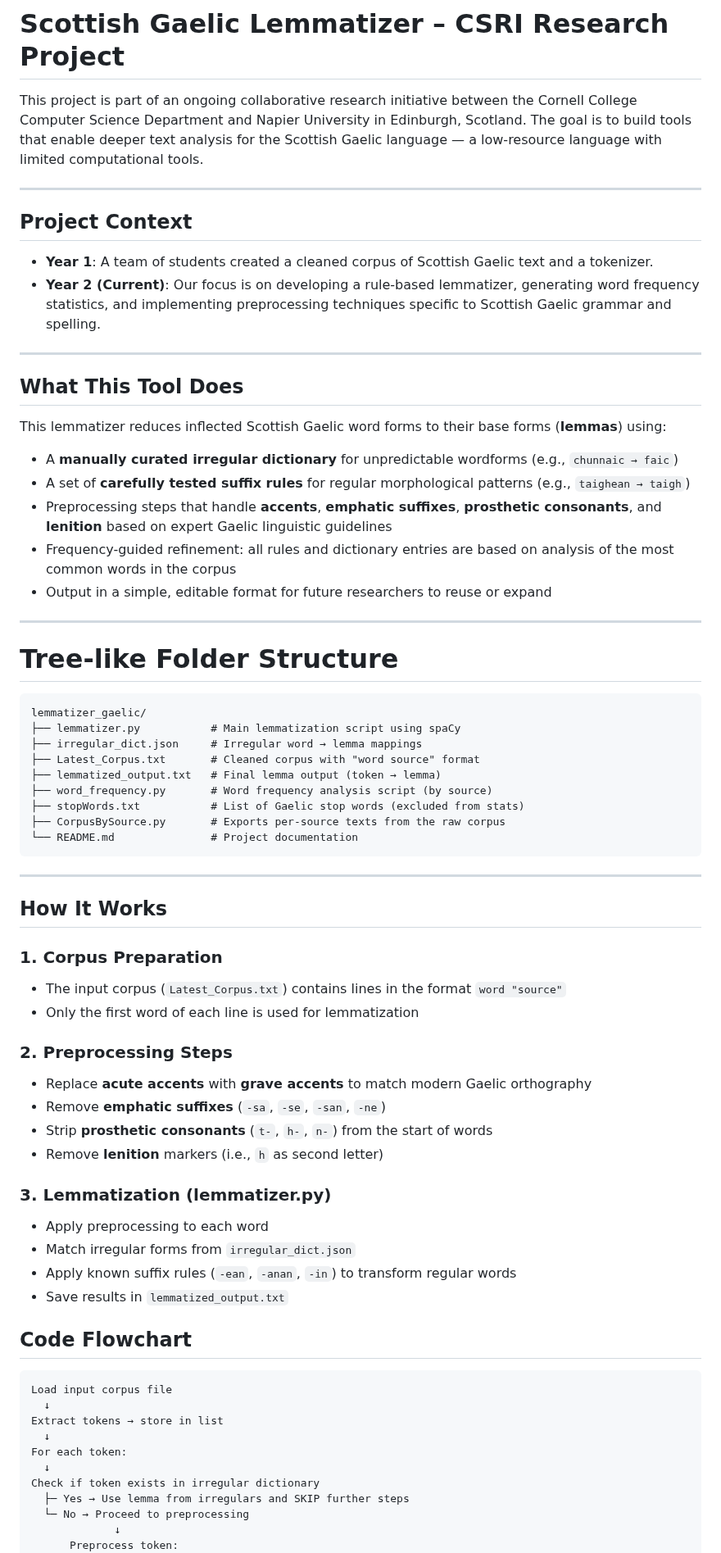
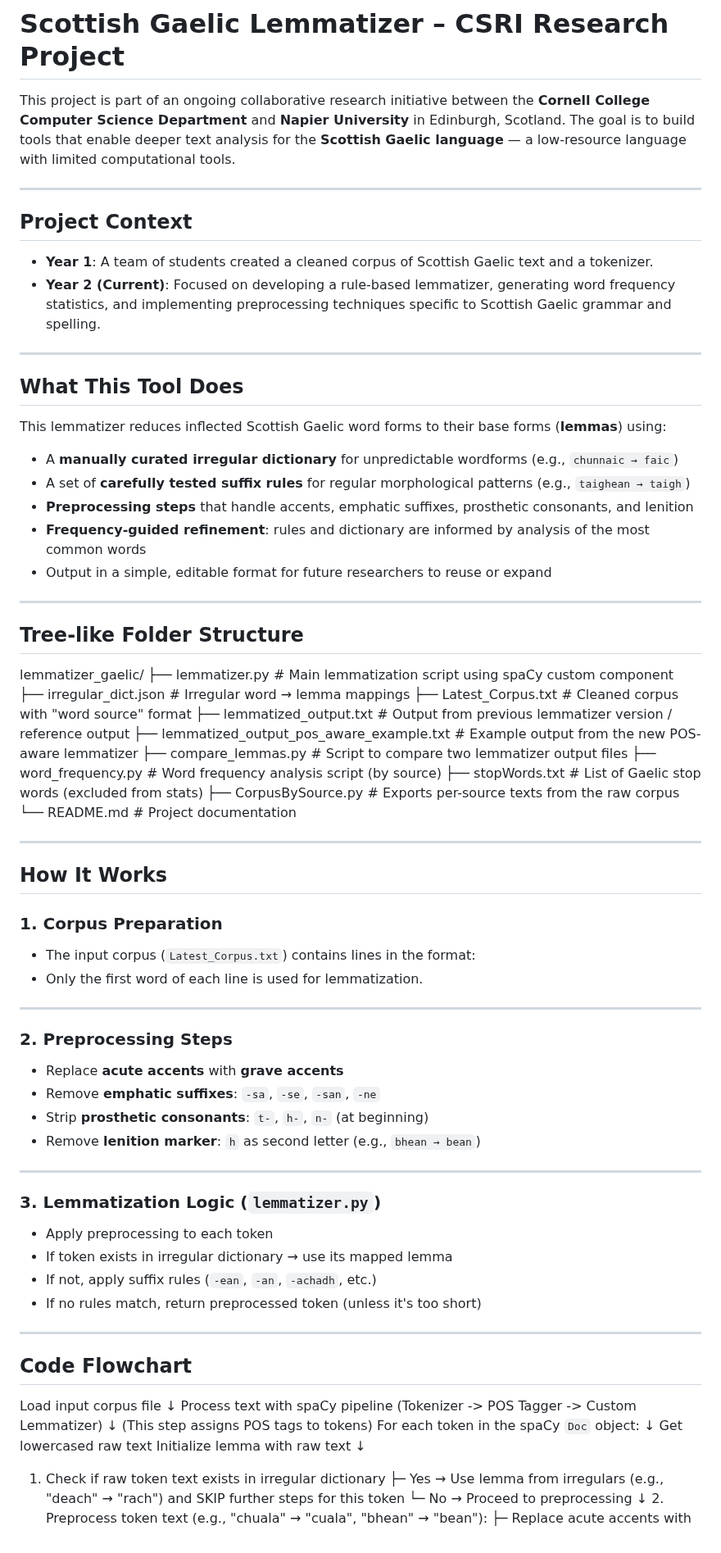
Before and after one commit to CSRI-2024/lemmatizer_gaelic, a Markdown page: README.md, the part around one of its changes. Shown at 82% size. Drawn GitHub-style.

````diff
--- a/README.md
+++ b/README.md
@@ -1,13 +1,13 @@
 # Scottish Gaelic Lemmatizer – CSRI Research Project
 
-This project is part of an ongoing collaborative research initiative between the Cornell College Computer Science Department and Napier University in Edinburgh, Scotland. The goal is to build tools that enable deeper text analysis for the Scottish Gaelic language — a low-resource language with limited computational tools.
+This project is part of an ongoing collaborative research initiative between the **Cornell College Computer Science Department** and **Napier University** in Edinburgh, Scotland. The goal is to build tools that enable deeper text analysis for the **Scottish Gaelic language** — a low-resource language with limited computational tools.
 
 ---
 
 ## Project Context
 
 - **Year 1**: A team of students created a cleaned corpus of Scottish Gaelic text and a tokenizer.
-- **Year 2 (Current)**: Our focus is on developing a rule-based lemmatizer, generating word frequency statistics, and implementing preprocessing techniques specific to Scottish Gaelic grammar and spelling.
+- **Year 2 (Current)**: Focused on developing a rule-based lemmatizer, generating word frequency statistics, and implementing preprocessing techniques specific to Scottish Gaelic grammar and spelling.
 
 ---
 
@@ -17,57 +17,69 @@ This lemmatizer reduces inflected Scottish Gaelic word forms to their base forms
 
 - A **manually curated irregular dictionary** for unpredictable wordforms (e.g., `chunnaic → faic`)
 - A set of **carefully tested suffix rules** for regular morphological patterns (e.g., `taighean → taigh`)
-- Preprocessing steps that handle **accents**, **emphatic suffixes**, **prosthetic consonants**, and **lenition** based on expert Gaelic linguistic guidelines
-- Frequency-guided refinement: all rules and dictionary entries are based on analysis of the most common words in the corpus
+- **Preprocessing steps** that handle accents, emphatic suffixes, prosthetic consonants, and lenition
+- **Frequency-guided refinement**: rules and dictionary are informed by analysis of the most common words
 - Output in a simple, editable format for future researchers to reuse or expand
 
 ---
 
-# Tree-like Folder Structure
+## Tree-like Folder Structure
 
-```text
 lemmatizer_gaelic/
-├── lemmatizer.py           # Main lemmatization script using spaCy
-├── irregular_dict.json     # Irregular word → lemma mappings
-├── Latest_Corpus.txt       # Cleaned corpus with "word source" format
-├── lemmatized_output.txt   # Final lemma output (token → lemma)
-├── word_frequency.py       # Word frequency analysis script (by source)
-├── stopWords.txt           # List of Gaelic stop words (excluded from stats)
-├── CorpusBySource.py       # Exports per-source texts from the raw corpus
-└── README.md               # Project documentation
-```
+├── lemmatizer.py                       # Main lemmatization script using spaCy custom component
+├── irregular_dict.json                 # Irregular word → lemma mappings
+├── Latest_Corpus.txt                   # Cleaned corpus with "word source" format
+├── lemmatized_output.txt               # Output from previous lemmatizer version / reference output
+├── lemmatized_output_pos_aware_example.txt # Example output from the new POS-aware lemmatizer
+├── compare_lemmas.py                   # Script to compare two lemmatizer output files
+├── word_frequency.py                   # Word frequency analysis script (by source)
+├── stopWords.txt                       # List of Gaelic stop words (excluded from stats)
+├── CorpusBySource.py                   # Exports per-source texts from the raw corpus
+└── README.md                           # Project documentation
+
+
+
 ---
 
-## How It Works
+##  How It Works
 
 ### 1. **Corpus Preparation**
-   - The input corpus (`Latest_Corpus.txt`) contains lines in the format `word "source"`
-   - Only the first word of each line is used for lemmatization
+- The input corpus (`Latest_Corpus.txt`) contains lines in the format:
+- Only the first word of each line is used for lemmatization.
+
+---
 
 ### 2. **Preprocessing Steps**
-   - Replace **acute accents** with **grave accents** to match modern Gaelic orthography
-   - Remove **emphatic suffixes** (`-sa`, `-se`, `-san`, `-ne`)
-   - Strip **prosthetic consonants** (`t-`, `h-`, `n-`) from the start of words
-   - Remove **lenition** markers (i.e., `h` as second letter)
+- Replace **acute accents** with **grave accents**
+- Remove **emphatic suffixes**: `-sa`, `-se`, `-san`, `-ne`
+- Strip **prosthetic consonants**: `t-`, `h-`, `n-` (at beginning)
+- Remove **lenition marker**: `h` as second letter (e.g., `bhean → bean`)
 
-### 3. **Lemmatization (lemmatizer.py)**
-   - Apply preprocessing to each word
-   - Match irregular forms from `irregular_dict.json`
-   - Apply known suffix rules (`-ean`, `-anan`, `-in`) to transform regular words
-   - Save results in `lemmatized_output.txt`
+---
+
+### 3. **Lemmatization Logic (`lemmatizer.py`)**
+
+- Apply preprocessing to each token
+- If token exists in irregular dictionary → use its mapped lemma
+- If not, apply suffix rules (`-ean`, `-an`, `-achadh`, etc.)
+- If no rules match, return preprocessed token (unless it's too short)
+
+---
 
 ## Code Flowchart
 
-```text
 Load input corpus file
   ↓
-Extract tokens → store in list
+Process text with spaCy pipeline (Tokenizer -> POS Tagger -> Custom Lemmatizer)
+  ↓                                  (This step assigns POS tags to tokens)
+For each token in the spaCy `Doc` object:
   ↓
-For each token:
+  Get lowercased raw text
+  Initialize lemma with raw text
   ↓
-Check if token exists in irregular dictionary
-  ├─ Yes → Use lemma from irregulars and SKIP further steps
+  1. Check if raw token text exists in irregular dictionary
+  ├─ Yes → Use lemma from irregulars (e.g., "deach" → "rach") and SKIP further steps for this token
   └─ No → Proceed to preprocessing
              ↓
-      Preprocess token:
+      2. Preprocess token text (e.g., "chuala" → "cuala", "bhean" → "bean"):
         ├─ Replace acute accents with grave accents
````
Also changed, not shown: other parts of README.md (+33 -16 lines).
